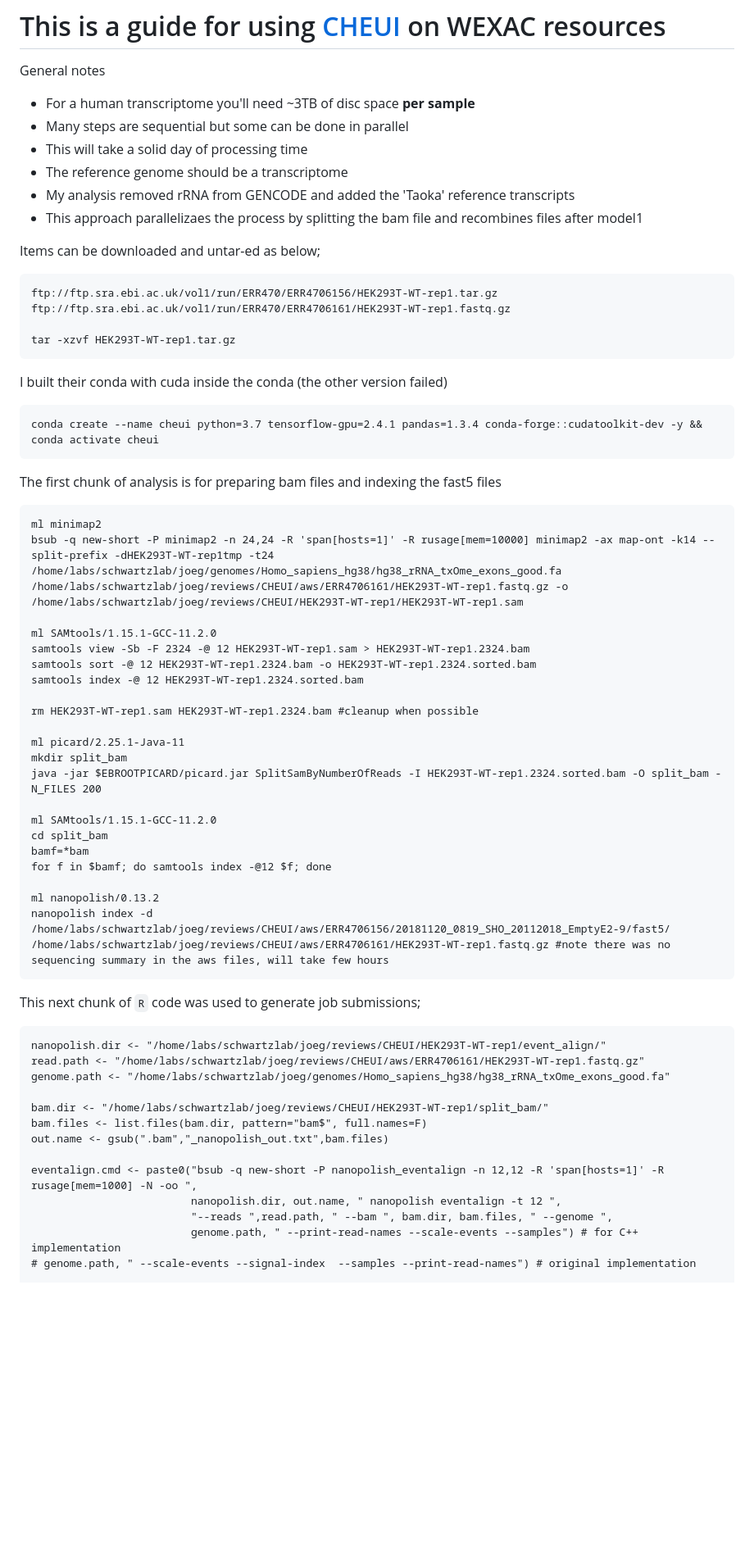
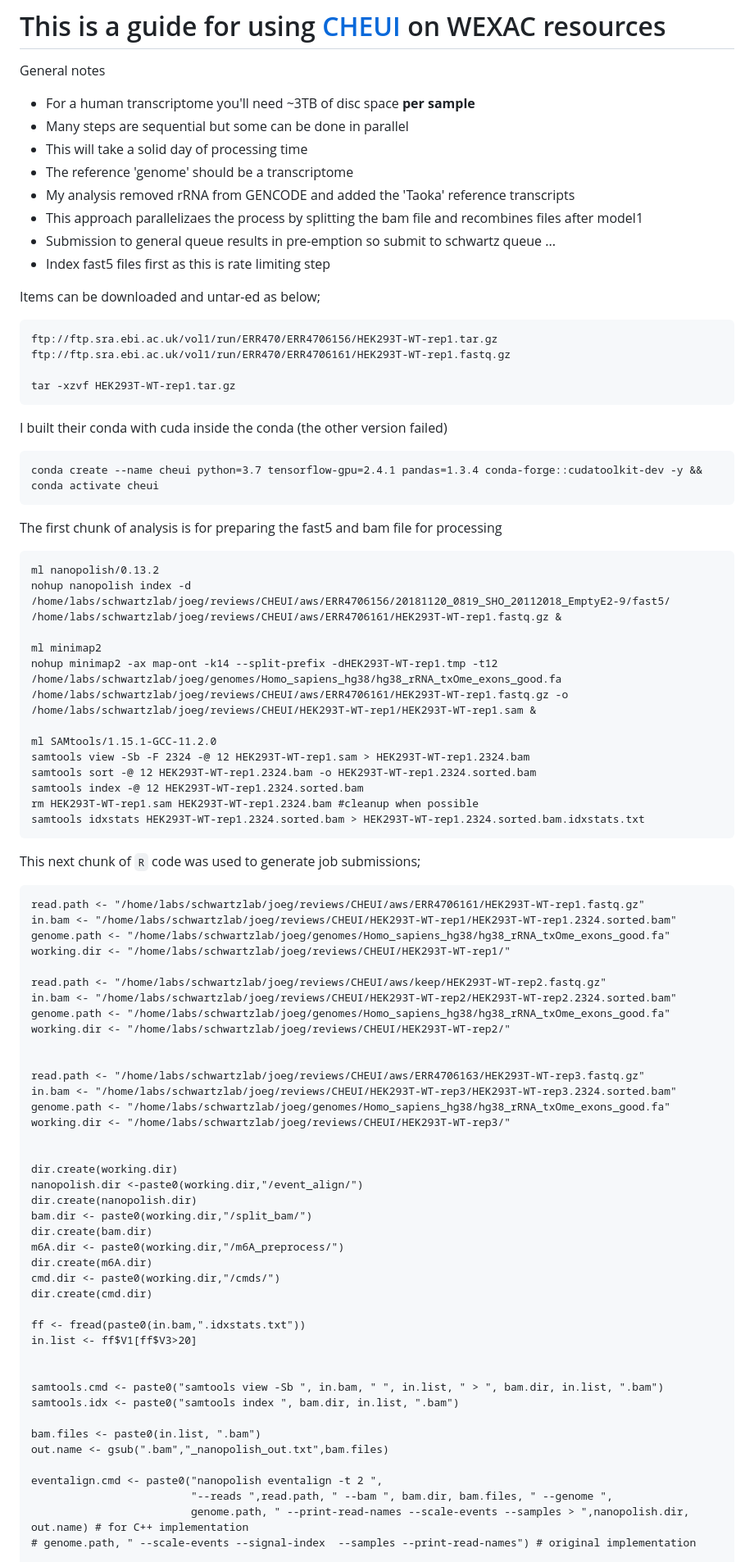
Before and after one commit to joegeorgeson/weizmann-workspace, a Markdown page: External_tools/CHEUI-on-WEXAC.md, the part around one of its changes. Shown at 82% size. GitHub-like rendering; blank space fills up the shorter version.

````diff
--- a/External_tools/CHEUI-on-WEXAC.md
+++ b/External_tools/CHEUI-on-WEXAC.md
@@ -4,9 +4,11 @@ General notes
 * For a human transcriptome you'll need ~3TB of disc space **per sample**
 * Many steps are sequential but some can be done in parallel
 * This will take a solid day of processing time
-* The reference genome should be a transcriptome
+* The reference 'genome' should be a transcriptome
 * My analysis removed rRNA from GENCODE and added the 'Taoka' reference transcripts
 * This approach parallelizaes the process by splitting the bam file and recombines files after model1
+* Submission to general queue results in pre-emption so submit to schwartz queue ...
+* Index fast5 files first as this is rate limiting step
 
 Items can be downloaded and untar-ed as below;
 ```
@@ -21,44 +23,63 @@ I built their conda with cuda inside the conda (the other version failed)
 conda create --name cheui python=3.7 tensorflow-gpu=2.4.1 pandas=1.3.4 conda-forge::cudatoolkit-dev -y && conda activate cheui
 ```
 
-The first chunk of analysis is for preparing bam files and indexing the fast5 files
+The first chunk of analysis is for preparing the fast5 and bam file for processing
 ```
+ml nanopolish/0.13.2
+nohup nanopolish index -d /home/labs/schwartzlab/joeg/reviews/CHEUI/aws/ERR4706156/20181120_0819_SHO_20112018_EmptyE2-9/fast5/ /home/labs/schwartzlab/joeg/reviews/CHEUI/aws/ERR4706161/HEK293T-WT-rep1.fastq.gz &
+
 ml minimap2
-bsub -q new-short -P minimap2 -n 24,24 -R 'span[hosts=1]' -R rusage[mem=10000] minimap2 -ax map-ont -k14 --split-prefix -dHEK293T-WT-rep1tmp -t24 /home/labs/schwartzlab/joeg/genomes/Homo_sapiens_hg38/hg38_rRNA_txOme_exons_good.fa /home/labs/schwartzlab/joeg/reviews/CHEUI/aws/ERR4706161/HEK293T-WT-rep1.fastq.gz -o /home/labs/schwartzlab/joeg/reviews/CHEUI/HEK293T-WT-rep1/HEK293T-WT-rep1.sam
+nohup minimap2 -ax map-ont -k14 --split-prefix -dHEK293T-WT-rep1.tmp -t12 /home/labs/schwartzlab/joeg/genomes/Homo_sapiens_hg38/hg38_rRNA_txOme_exons_good.fa /home/labs/schwartzlab/joeg/reviews/CHEUI/aws/ERR4706161/HEK293T-WT-rep1.fastq.gz -o /home/labs/schwartzlab/joeg/reviews/CHEUI/HEK293T-WT-rep1/HEK293T-WT-rep1.sam &
 
 ml SAMtools/1.15.1-GCC-11.2.0
 samtools view -Sb -F 2324 -@ 12 HEK293T-WT-rep1.sam > HEK293T-WT-rep1.2324.bam
 samtools sort -@ 12 HEK293T-WT-rep1.2324.bam -o HEK293T-WT-rep1.2324.sorted.bam
 samtools index -@ 12 HEK293T-WT-rep1.2324.sorted.bam
-
 rm HEK293T-WT-rep1.sam HEK293T-WT-rep1.2324.bam #cleanup when possible
-
-ml picard/2.25.1-Java-11
-mkdir split_bam
-java -jar $EBROOTPICARD/picard.jar SplitSamByNumberOfReads -I HEK293T-WT-rep1.2324.sorted.bam -O split_bam -N_FILES 200
-
-ml SAMtools/1.15.1-GCC-11.2.0
-cd split_bam
-bamf=*bam
-for f in $bamf; do samtools index -@12 $f; done
-
-ml nanopolish/0.13.2
-nanopolish index -d /home/labs/schwartzlab/joeg/reviews/CHEUI/aws/ERR4706156/20181120_0819_SHO_20112018_EmptyE2-9/fast5/ /home/labs/schwartzlab/joeg/reviews/CHEUI/aws/ERR4706161/HEK293T-WT-rep1.fastq.gz #note there was no sequencing summary in the aws files, will take few hours
+samtools idxstats HEK293T-WT-rep1.2324.sorted.bam > HEK293T-WT-rep1.2324.sorted.bam.idxstats.txt
 ```
 
 This next chunk of `R` code was used to generate job submissions;
 ```
-nanopolish.dir <- "/home/labs/schwartzlab/joeg/reviews/CHEUI/HEK293T-WT-rep1/event_align/"
 read.path <- "/home/labs/schwartzlab/joeg/reviews/CHEUI/aws/ERR4706161/HEK293T-WT-rep1.fastq.gz"
+in.bam <- "/home/labs/schwartzlab/joeg/reviews/CHEUI/HEK293T-WT-rep1/HEK293T-WT-rep1.2324.sorted.bam"
 genome.path <- "/home/labs/schwartzlab/joeg/genomes/Homo_sapiens_hg38/hg38_rRNA_txOme_exons_good.fa"
+working.dir <- "/home/labs/schwartzlab/joeg/reviews/CHEUI/HEK293T-WT-rep1/"
 
-bam.dir <- "/home/labs/schwartzlab/joeg/reviews/CHEUI/HEK293T-WT-rep1/split_bam/"
-bam.files <- list.files(bam.dir, pattern="bam$", full.names=F)
+read.path <- "/home/labs/schwartzlab/joeg/reviews/CHEUI/aws/keep/HEK293T-WT-rep2.fastq.gz"
+in.bam <- "/home/labs/schwartzlab/joeg/reviews/CHEUI/HEK293T-WT-rep2/HEK293T-WT-rep2.2324.sorted.bam"
+genome.path <- "/home/labs/schwartzlab/joeg/genomes/Homo_sapiens_hg38/hg38_rRNA_txOme_exons_good.fa"
+working.dir <- "/home/labs/schwartzlab/joeg/reviews/CHEUI/HEK293T-WT-rep2/"
+
+
+read.path <- "/home/labs/schwartzlab/joeg/reviews/CHEUI/aws/ERR4706163/HEK293T-WT-rep3.fastq.gz"
+in.bam <- "/home/labs/schwartzlab/joeg/reviews/CHEUI/HEK293T-WT-rep3/HEK293T-WT-rep3.2324.sorted.bam"
+genome.path <- "/home/labs/schwartzlab/joeg/genomes/Homo_sapiens_hg38/hg38_rRNA_txOme_exons_good.fa"
+working.dir <- "/home/labs/schwartzlab/joeg/reviews/CHEUI/HEK293T-WT-rep3/"
+
+
+dir.create(working.dir)
+nanopolish.dir <-paste0(working.dir,"/event_align/")
+dir.create(nanopolish.dir)
+bam.dir <- paste0(working.dir,"/split_bam/")
+dir.create(bam.dir)
+m6A.dir <- paste0(working.dir,"/m6A_preprocess/")
+dir.create(m6A.dir)
+cmd.dir <- paste0(working.dir,"/cmds/")
+dir.create(cmd.dir)
+
+ff <- fread(paste0(in.bam,".idxstats.txt"))
+in.list <- ff$V1[ff$V3>20]
+
+
+samtools.cmd <- paste0("samtools view -Sb ", in.bam, " ", in.list, " > ", bam.dir, in.list, ".bam")
+samtools.idx <- paste0("samtools index ", bam.dir, in.list, ".bam")
+
+bam.files <- paste0(in.list, ".bam")
 out.name <- gsub(".bam","_nanopolish_out.txt",bam.files)
 
-eventalign.cmd <- paste0("bsub -q new-short -P nanopolish_eventalign -n 12,12 -R 'span[hosts=1]' -R rusage[mem=1000] -N -oo ",
-                         nanopolish.dir, out.name, " nanopolish eventalign -t 12 ",
+eventalign.cmd <- paste0("nanopolish eventalign -t 2 ",
                          "--reads ",read.path, " --bam ", bam.dir, bam.files, " --genome ",
-                         genome.path, " --print-read-names --scale-events --samples") # for C++ implementation
+                         genome.path, " --print-read-names --scale-events --samples > ",nanopolish.dir, out.name) # for C++ implementation
 # genome.path, " --scale-events --signal-index  --samples --print-read-names") # original implementation
 
````
Also changed, not shown: other parts of External_tools/CHEUI-on-WEXAC.md (+68 -44 lines).
